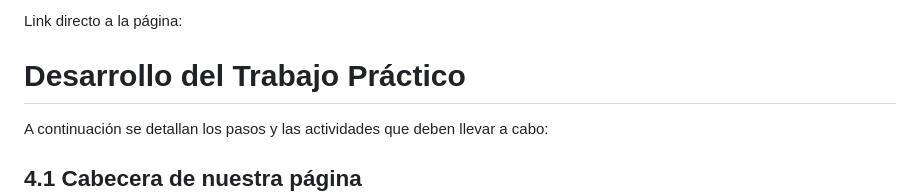
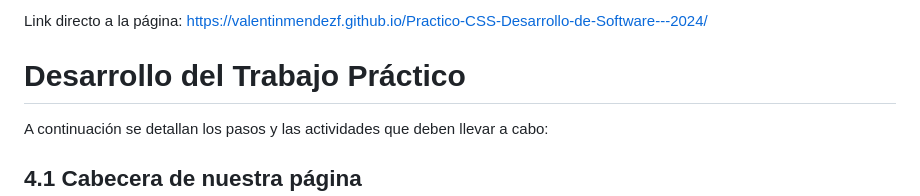
Before and after one commit to ValentinMendezF/Practico-CSS-Desarrollo-de-Software---2024, a Markdown page: README.md, the part around the change. GitHub-like rendering.

```diff
--- a/README.md
+++ b/README.md
@@ -1,5 +1,5 @@
 
-Link directo a la página:
+Link directo a la página: https://valentinmendezf.github.io/Practico-CSS-Desarrollo-de-Software---2024/
 
 # Desarrollo del Trabajo Práctico
 
```
